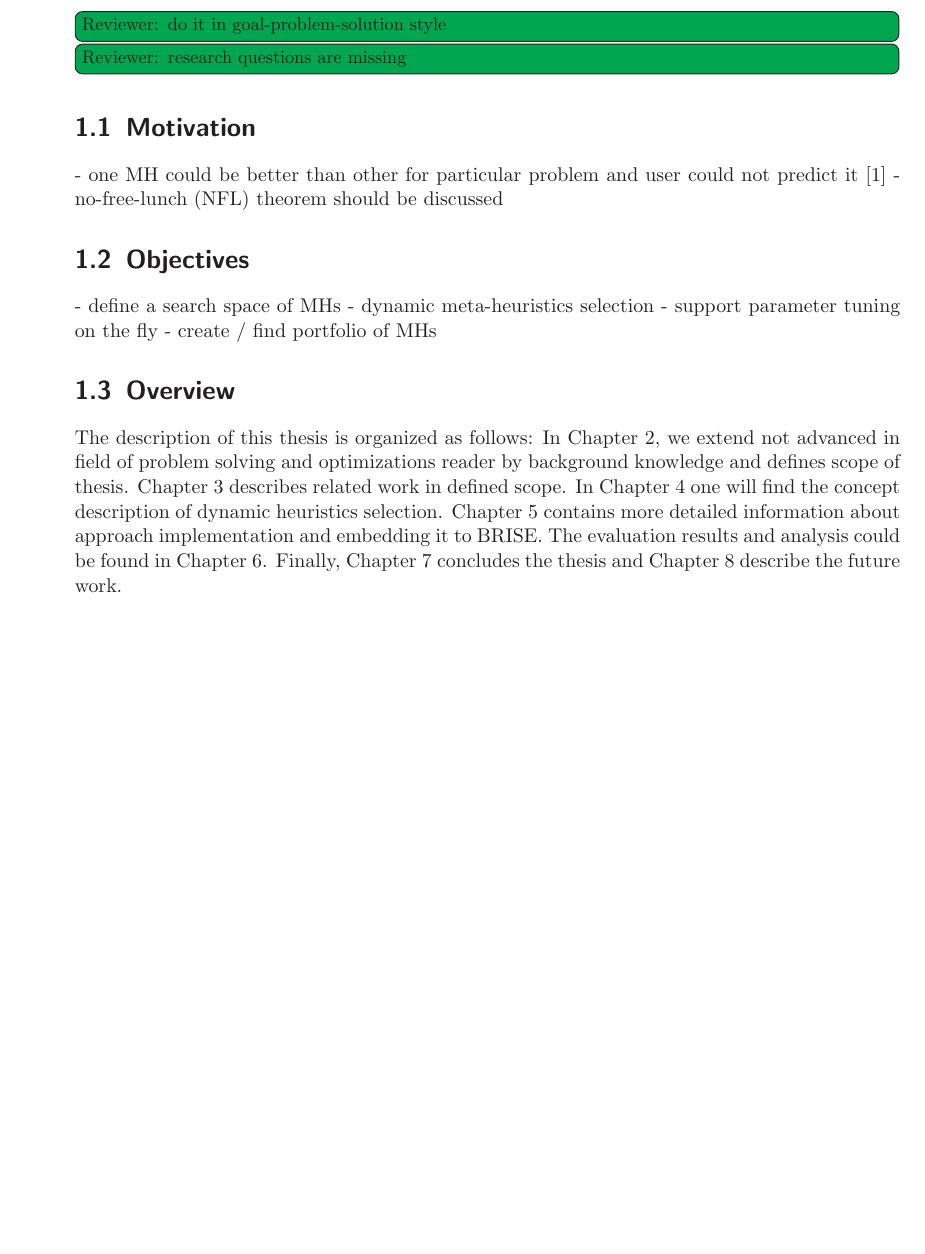
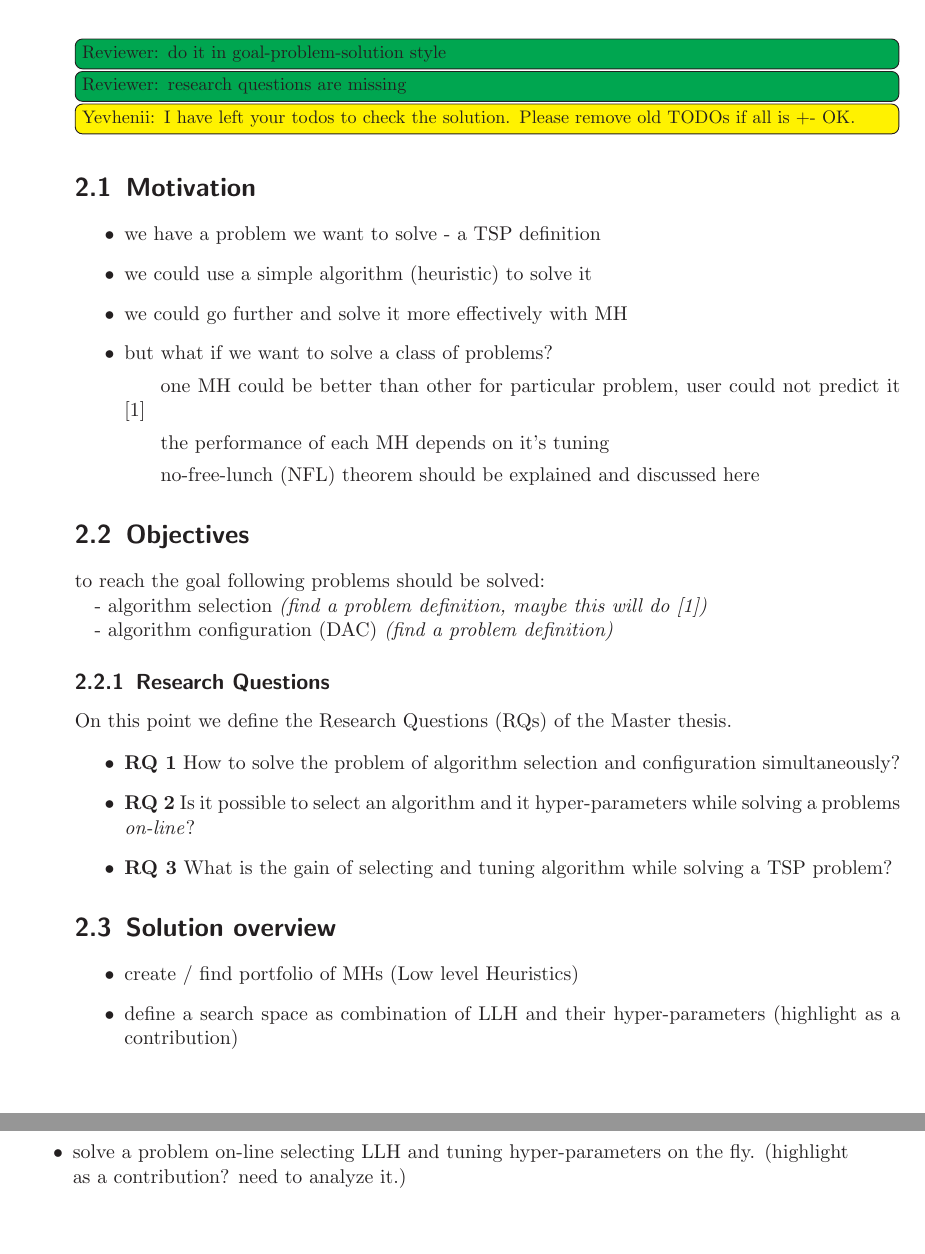
Before and after one commit to YevheniiSemendiak/tud_master_text, a LaTeX thesis (semendiak_thesis.tex, which reads content/01_intro.tex): part of page 7 of 25 before the commit and two parts of pages 11 and 12 of 30 after it, the two joined at a grey line, cut so that both start at the same text, the shorter picture padded with empty space. Compiled offline with pdfLaTeX.

Commit message:
add task description, update Intro according to the review

```diff
--- a/content/01_intro.tex
+++ b/content/01_intro.tex
@@ -1,17 +1,59 @@
 \chapter{Introduction}\label{intro}
 \todor{do it in goal-problem-solution style}
 \todor{research questions are missing}
+\todoy{I have left your todos to check the solution. Please remove old TODOs if all is +- OK.}
+
 
 \section{Motivation}
-- one MH could be better than other for particular problem and user could not predict it \cite{surv:kerschke2019automated}
-- no-free-lunch (NFL) theorem should be discussed
+% goal-problem-solution style: definition and motivation of the goal as following paragraphs
+\begin{itemize}
+	\item we have a problem we want to solve - a TSP definition
+
+	\item we could use a simple algorithm (heuristic) to solve it
+
+	\item we could go further and solve it more effectively with MH
+
+	\item but what if we want to solve a class of problems?
+	% goal-problem-solution style: transition from goal to the problem
+
+	\subitem one MH could be better than other for particular problem, user could not predict it \cite{surv:kerschke2019automated}
+
+	\subitem the performance of each MH depends on it's tuning
+
+	\subitem no-free-lunch (NFL) theorem should be explained and discussed here
+\end{itemize}
 
 
 \section{Objectives}
-- define a search space of MHs - dynamic meta-heuristics selection
-- support parameter tuning on the fly
-- create / find portfolio of MHs
+% goal-problem-solution style: problem clarification, research questions
+
+to reach the goal following problems should be solved:
+
+- algorithm selection \textit{(find a problem definition, maybe this will do \cite{surv:kerschke2019automated})}
+
+- algorithm configuration (DAC) \textit{(find a problem definition)}
 
 
-\section{Overview}
-The description of this thesis is organized as follows: In Chapter 2, we extend not advanced in field of problem solving and optimizations reader by background knowledge and defines scope of thesis. Chapter 3 describes related work in defined scope. In Chapter 4 one will find the concept description of dynamic heuristics selection. Chapter 5 contains more detailed information about approach implementation and  embedding it to BRISE. The evaluation results and analysis could be found in Chapter 6. Finally, Chapter 7 concludes the thesis and Chapter 8 describe the future work.
+\subsection{Research Questions}
+On this point we define the Research Questions (RQs) of the Master thesis.
+
+\begin{itemize}
+	\item \textbf{RQ 1} How to solve the problem of algorithm selection and configuration simultaneously?
+
+	\item \textbf{RQ 2} Is it possible to select an algorithm and it hyper-parameters while solving a problems \textit{on-line}?
+
+	\item \textbf{RQ 3} What is the gain of selecting and tuning algorithm while solving a TSP problem?
+\end{itemize}
+
+
+\section{Solution overview}
+% goal-problem-solution style: here goes a solution description
+
+\begin{itemize}
+	\item create / find portfolio of MHs (Low level Heuristics)
+	\item define a search space as combination of LLH and their hyper-parameters (highlight as a contribution)
+	\item solve a problem on-line selecting LLH and tuning hyper-parameters on the fly. (highlight as a contribution? need to analyze it.)
+\end{itemize}
+
+% i guess, it will be changed, no need to re-write it all the time :D
+%The description of this thesis is organized as follows. First, in chapter \ref{bg} we refresh readers background knowledge in the field of problem solving and heuristics. In this chapter we also define the scope of thesis. Afterwards, in chapter \ref{relwork} we describe the related work and existing systems in defined scope. In Chapter 4 one will find the concept description of dynamic heuristics selection. Chapter 5 contains more detailed information about approach implementation and  embedding it to BRISE. The evaluation results and analysis could be found in Chapter 6. Finally, Chapter 7 concludes the thesis and Chapter 8 describe the future work.
--- a/semendiak_thesis.tex
+++ b/semendiak_thesis.tex
@@ -15,6 +15,10 @@
 % only used for exemplary lorem ipsum text
 \usepackage{lipsum}
 \usepackage{todonotes}
+\usepackage{pdfpages} % to insert a task description.
+%\usepackage[notes,backend=biber]{biblatex-chicago}
+%\bibliography{content/bibliography.bib}
+
 
 % Define the title of the thesis
 \title{From Parameter Tuning to Dynamic Heuristic Selection}
```
Also changed, not shown: content/00_abstract.tex (added, +2 -0 lines), content/02_background.tex (+1 -6 lines), content/03_related_work.tex (+3 -3 lines), content/07_conclution.tex (+0 -2 lines), content/bibliography.bib (+9 -0 lines), content/disclaimer.tex (added, +10 -0 lines), Makefile (added), taskDescription.pdf (added), semendiak_thesis.tex (10 more changed lines).
